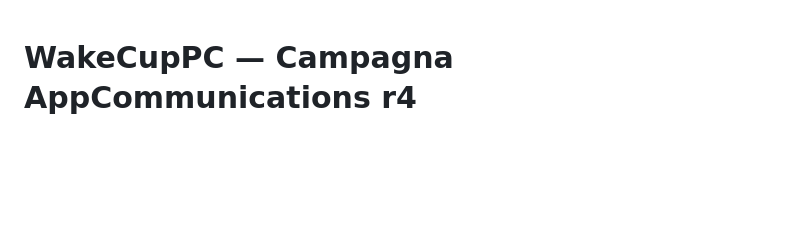
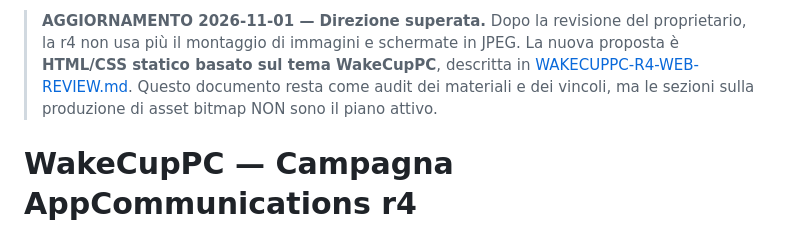
Before and after one commit to Lucrezio0987-Org/AppCommunications-Content-, a Markdown page: docs/creative/WAKECUPPC-R4-BRIEF.md, the part around the change. Rendered like a GitHub page; blank space fills up the shorter version.

Commit message:
docs: mark raster r4 direction superseded by approved HTML/CSS approach

```diff
--- a/docs/creative/WAKECUPPC-R4-BRIEF.md
+++ b/docs/creative/WAKECUPPC-R4-BRIEF.md
@@ -1,3 +1,5 @@
+> **AGGIORNAMENTO 2026-11-01 — Direzione superata.** Dopo la revisione del proprietario, la r4 non usa più il montaggio di immagini e schermate in JPEG. La nuova proposta è **HTML/CSS statico basato sul tema WakeCupPC**, descritta in [WAKECUPPC-R4-WEB-REVIEW.md](./WAKECUPPC-R4-WEB-REVIEW.md). Questo documento resta come audit dei materiali e dei vincoli, ma le sezioni sulla produzione di asset bitmap NON sono il piano attivo.
+
 # WakeCupPC — Campagna AppCommunications r4
 
 **Stato:** specifica editoriale verificata sulle fonti di prodotto — `ASSET PRODUCTION NOT STARTED` / `NOT APPROVED FOR PUBLISH`
```
